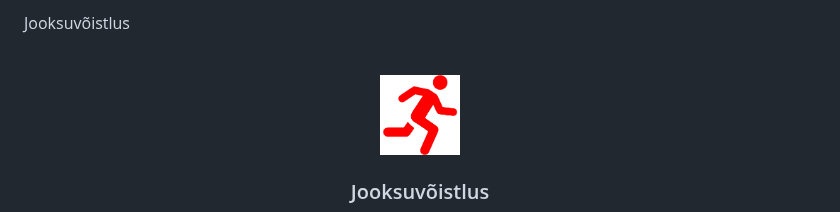
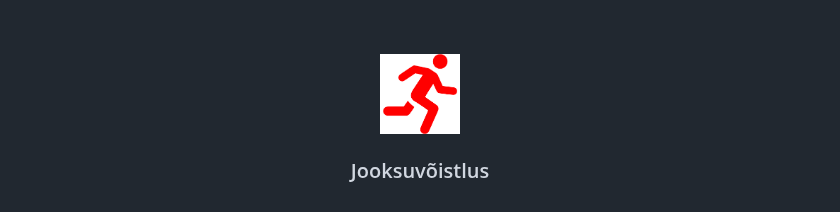
Before and after one commit to MaksimTse/Jooksuvoistlus, a Markdown page: README.md, the part around the change. Rendered like a GitHub page.

```diff
--- a/README.md
+++ b/README.md
@@ -1,4 +1,4 @@
-<a name="readme-top">Jooksuvõistlus</a>
+<a name="readme-top"></a>
 <!--
 *** Thanks for checking out the Best-README-Template. If you have a suggestion
 *** that would make this better, please fork the repo and create a pull request
```
